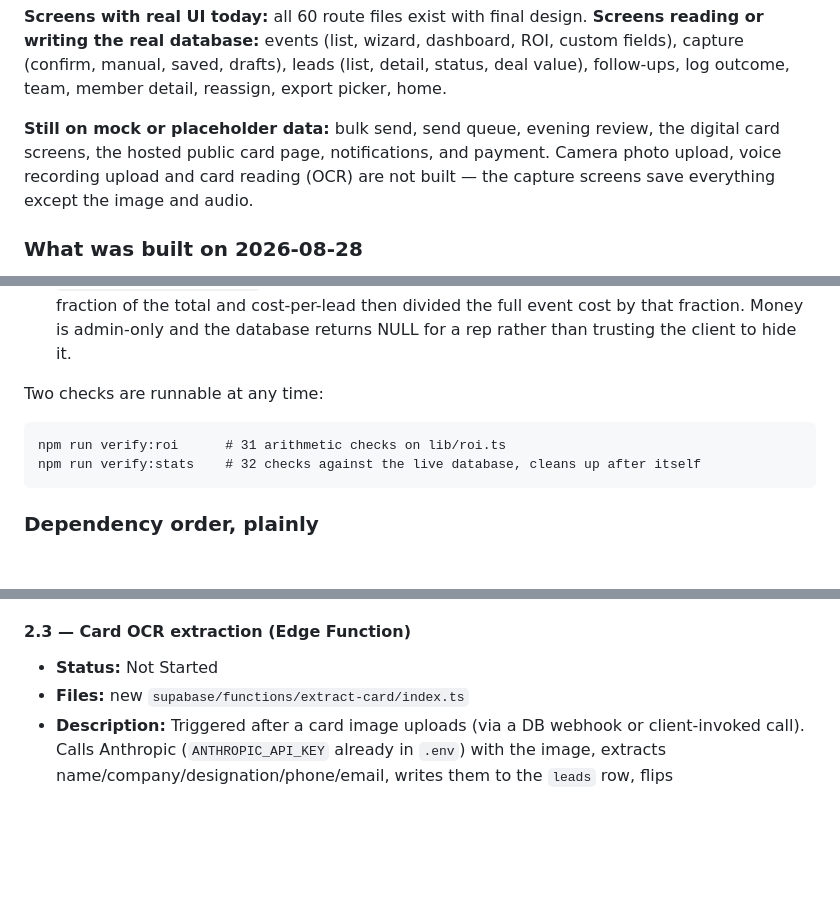
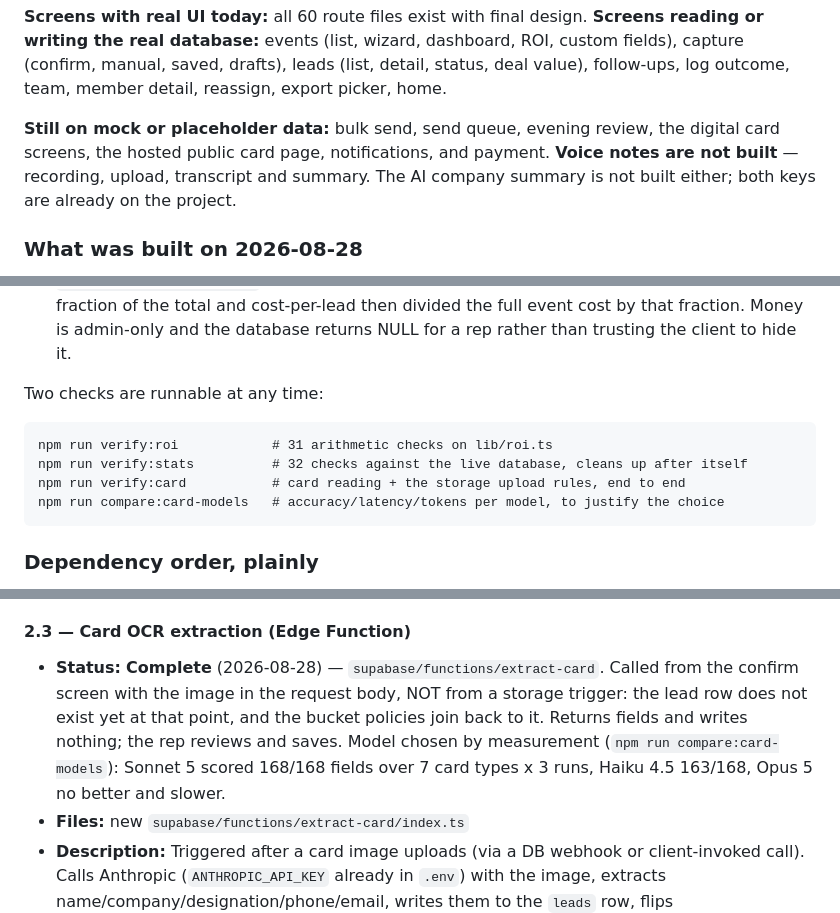
Before and after one commit to Yieldd2care/Yieldd_Admin, a Markdown page: TASKS.md, 3 parts joined by grey strips. GitHub-like rendering; blank space fills up the shorter version.

````diff
--- a/TASKS.md
+++ b/TASKS.md
@@ -21,7 +21,7 @@ Everything needed to take the app from "database exists, auth screens look right
 **Screens with real UI today:** all 60 route files exist with final design.
 **Screens reading or writing the real database:** events (list, wizard, dashboard, ROI, custom fields), capture (confirm, manual, saved, drafts), leads (list, detail, status, deal value), follow-ups, log outcome, team, member detail, reassign, export picker, home.
 
-**Still on mock or placeholder data:** bulk send, send queue, evening review, the digital card screens, the hosted public card page, notifications, and payment. Camera photo upload, voice recording upload and card reading (OCR) are not built — the capture screens save everything except the image and audio.
+**Still on mock or placeholder data:** bulk send, send queue, evening review, the digital card screens, the hosted public card page, notifications, and payment. **Voice notes are not built** — recording, upload, transcript and summary. The AI company summary is not built either; both keys are already on the project.
 
 ### What was built on 2026-08-28
 
@@ -33,8 +33,10 @@ Everything needed to take the app from "database exists, auth screens look right
 Two checks are runnable at any time:
 
 ```
-npm run verify:roi      # 31 arithmetic checks on lib/roi.ts
-npm run verify:stats    # 32 checks against the live database, cleans up after itself
+npm run verify:roi            # 31 arithmetic checks on lib/roi.ts
+npm run verify:stats          # 32 checks against the live database, cleans up after itself
+npm run verify:card           # card reading + the storage upload rules, end to end
+npm run compare:card-models   # accuracy/latency/tokens per model, to justify the choice
 ```
 
 ### Dependency order, plainly
@@ -143,7 +145,7 @@ This exact work was implemented and verified working earlier this session, then
 - **Acceptance criteria:** An authenticated rep can upload to their own event's folder; another org's rep gets denied.
 
 #### 2.3 — Card OCR extraction (Edge Function)
-- **Status:** Not Started
+- **Status:** **Complete** (2026-08-28) — `supabase/functions/extract-card`. Called from the confirm screen with the image in the request body, NOT from a storage trigger: the lead row does not exist yet at that point, and the bucket policies join back to it. Returns fields and writes nothing; the rep reviews and saves. Model chosen by measurement (`npm run compare:card-models`): Sonnet 5 scored 168/168 fields over 7 card types x 3 runs, Haiku 4.5 163/168, Opus 5 no better and slower.
 - **Files:** new `supabase/functions/extract-card/index.ts`
 - **Description:** Triggered after a card image uploads (via a DB webhook or client-invoked call). Calls Anthropic (`ANTHROPIC_API_KEY` already in `.env`) with the image, extracts name/company/designation/phone/email, writes them to the `leads` row, flips `extraction_status` to `completed` or `failed`.
 - **Acceptance criteria:** Uploading a real business card photo populates the lead's fields within a few seconds without the rep waiting on the capture screen for it.
````
Also changed, not shown: other parts of TASKS.md (+1 -1 lines), PENDING.md (+7 -4 lines).
